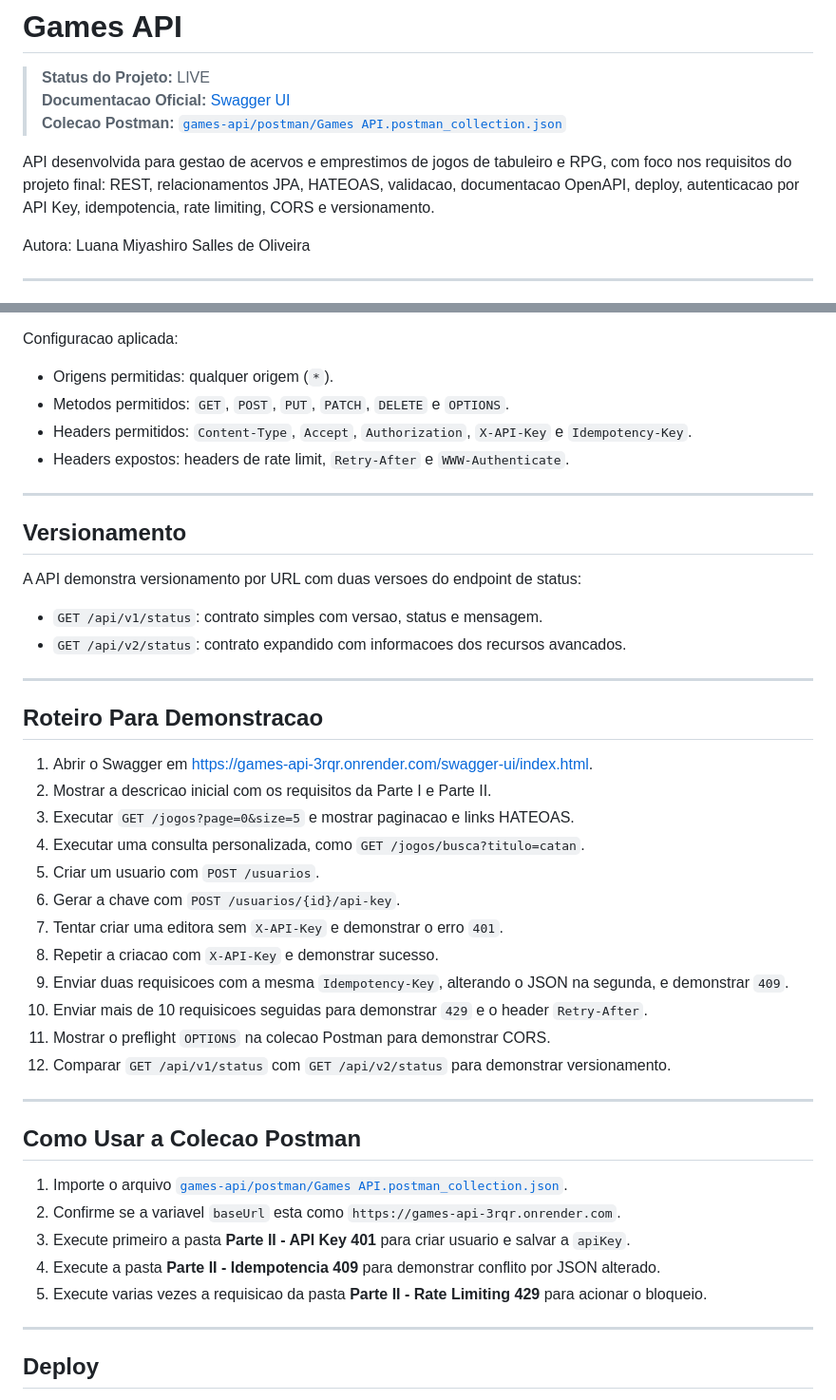
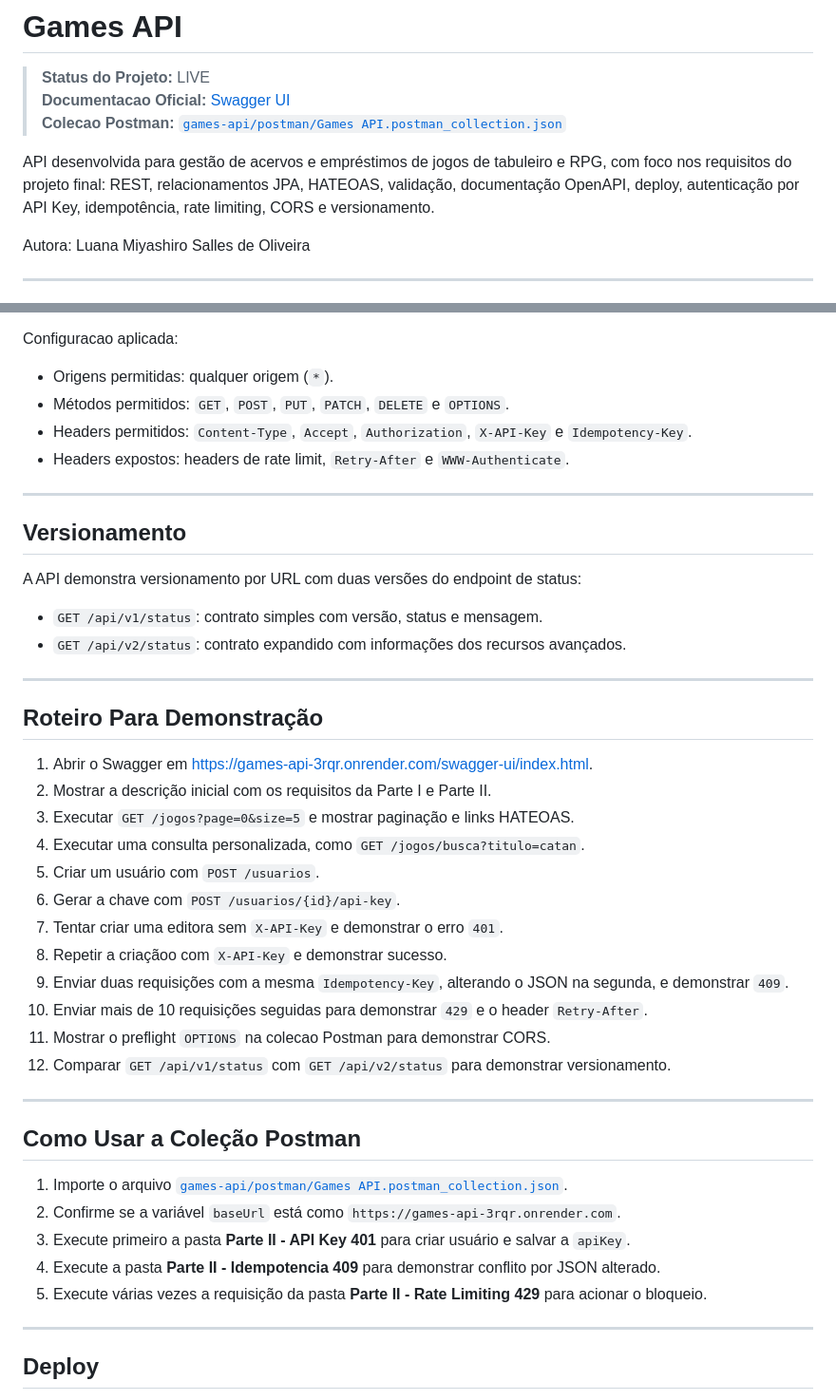
Before and after one commit to miyamiyashiro/games-api, a Markdown page: README.md, 2 parts joined by grey strips. Shown at 95% size. Rendered like a GitHub page.

```diff
--- a/README.md
+++ b/README.md
@@ -4,7 +4,7 @@
 > **Documentacao Oficial:** [Swagger UI](https://games-api-3rqr.onrender.com/swagger-ui/index.html)
 > **Colecao Postman:** [`games-api/postman/Games API.postman_collection.json`](games-api/postman/Games%20API.postman_collection.json)
 
-API desenvolvida para gestao de acervos e emprestimos de jogos de tabuleiro e RPG, com foco nos requisitos do projeto final: REST, relacionamentos JPA, HATEOAS, validacao, documentacao OpenAPI, deploy, autenticacao por API Key, idempotencia, rate limiting, CORS e versionamento.
+API desenvolvida para gestão de acervos e empréstimos de jogos de tabuleiro e RPG, com foco nos requisitos do projeto final: REST, relacionamentos JPA, HATEOAS, validação, documentação OpenAPI, deploy, autenticação por API Key, idempotência, rate limiting, CORS e versionamento.
 
 Autora: Luana Miyashiro Salles de Oliveira
 
@@ -164,7 +164,7 @@ A API permite requisicoes cross-origin para todos os endpoints, incluindo chamad
 Configuracao aplicada:
 
 * Origens permitidas: qualquer origem (`*`).
-* Metodos permitidos: `GET`, `POST`, `PUT`, `PATCH`, `DELETE` e `OPTIONS`.
+* Métodos permitidos: `GET`, `POST`, `PUT`, `PATCH`, `DELETE` e `OPTIONS`.
 * Headers permitidos: `Content-Type`, `Accept`, `Authorization`, `X-API-Key` e `Idempotency-Key`.
 * Headers expostos: headers de rate limit, `Retry-After` e `WWW-Authenticate`.
 
@@ -172,37 +172,37 @@ Configuracao aplicada:
 
 ## Versionamento
 
-A API demonstra versionamento por URL com duas versoes do endpoint de status:
+A API demonstra versionamento por URL com duas versões do endpoint de status:
 
-* `GET /api/v1/status`: contrato simples com versao, status e mensagem.
-* `GET /api/v2/status`: contrato expandido com informacoes dos recursos avancados.
+* `GET /api/v1/status`: contrato simples com versão, status e mensagem.
+* `GET /api/v2/status`: contrato expandido com informações dos recursos avançados.
 
 ---
 
-## Roteiro Para Demonstracao
+## Roteiro Para Demonstração
 
 1. Abrir o Swagger em <https://games-api-3rqr.onrender.com/swagger-ui/index.html>.
-2. Mostrar a descricao inicial com os requisitos da Parte I e Parte II.
-3. Executar `GET /jogos?page=0&size=5` e mostrar paginacao e links HATEOAS.
+2. Mostrar a descrição inicial com os requisitos da Parte I e Parte II.
+3. Executar `GET /jogos?page=0&size=5` e mostrar paginação e links HATEOAS.
 4. Executar uma consulta personalizada, como `GET /jogos/busca?titulo=catan`.
-5. Criar um usuario com `POST /usuarios`.
+5. Criar um usuário com `POST /usuarios`.
 6. Gerar a chave com `POST /usuarios/{id}/api-key`.
 7. Tentar criar uma editora sem `X-API-Key` e demonstrar o erro `401`.
-8. Repetir a criacao com `X-API-Key` e demonstrar sucesso.
-9. Enviar duas requisicoes com a mesma `Idempotency-Key`, alterando o JSON na segunda, e demonstrar `409`.
-10. Enviar mais de 10 requisicoes seguidas para demonstrar `429` e o header `Retry-After`.
+8. Repetir a criaçãoo com `X-API-Key` e demonstrar sucesso.
+9. Enviar duas requisições com a mesma `Idempotency-Key`, alterando o JSON na segunda, e demonstrar `409`.
+10. Enviar mais de 10 requisições seguidas para demonstrar `429` e o header `Retry-After`.
 11. Mostrar o preflight `OPTIONS` na colecao Postman para demonstrar CORS.
 12. Comparar `GET /api/v1/status` com `GET /api/v2/status` para demonstrar versionamento.
 
 ---
 
-## Como Usar a Colecao Postman
+## Como Usar a Coleção Postman
 
 1. Importe o arquivo [`games-api/postman/Games API.postman_collection.json`](games-api/postman/Games%20API.postman_collection.json).
-2. Confirme se a variavel `baseUrl` esta como `https://games-api-3rqr.onrender.com`.
-3. Execute primeiro a pasta **Parte II - API Key 401** para criar usuario e salvar a `apiKey`.
+2. Confirme se a variável `baseUrl` está como `https://games-api-3rqr.onrender.com`.
+3. Execute primeiro a pasta **Parte II - API Key 401** para criar usuário e salvar a `apiKey`.
 4. Execute a pasta **Parte II - Idempotencia 409** para demonstrar conflito por JSON alterado.
-5. Execute varias vezes a requisicao da pasta **Parte II - Rate Limiting 429** para acionar o bloqueio.
+5. Execute várias vezes a requisição da pasta **Parte II - Rate Limiting 429** para acionar o bloqueio.
 
 ---
 
```
Also changed, not shown: other parts of README.md (+33 -33 lines).
